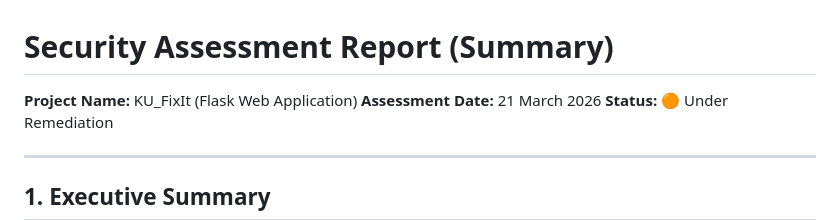
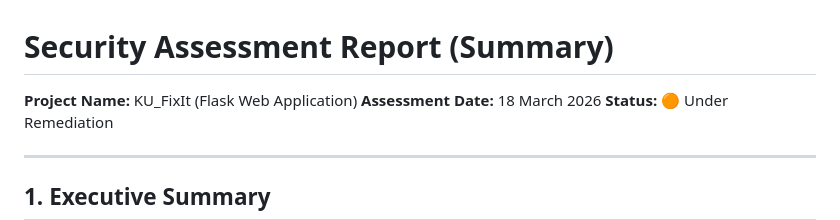
Before and after one commit to BoBoXbank/KU_FixIt, a Markdown page: Security_Report.md, the part around the change. Rendered like a GitHub page.

Commit message:
Update assessment date in Security Report

```diff
--- a/Security_Report.md
+++ b/Security_Report.md
@@ -1,6 +1,6 @@
 # Security Assessment Report (Summary)
 **Project Name:** KU_FixIt (Flask Web Application)
-**Assessment Date:** 21 March 2026
+**Assessment Date:** 18 March 2026
 **Status:** 🟠 Under Remediation
 
 ---
```
